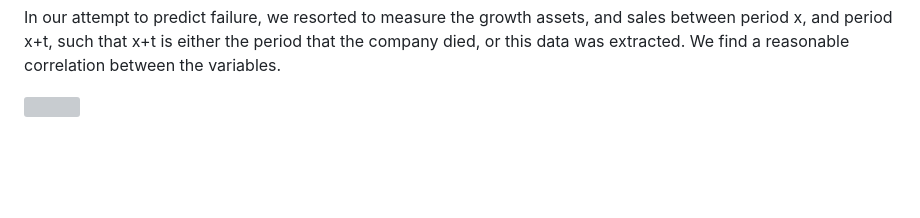
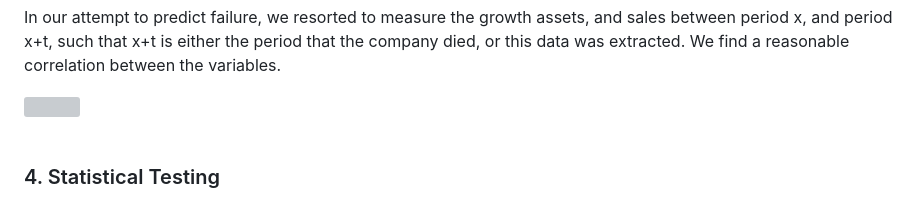
Before and after one commit to GodfreyElia/Bankruptcy-Prediction-Using-Machine-Learning, a Markdown page: README.md, the part around one of its changes. GitHub-like rendering; blank space fills up the shorter version; grey boxes are pictures that could not be loaded.

```diff
--- a/README.md
+++ b/README.md
@@ -145,3 +146,5 @@ In our attempt to predict failure, we resorted to measure the growth assets, and
   <img height="60%" width="60%" src="https://github.com/GodfreyElia/bankruptcy_prediction_with_rawdata/blob/main/Files/Assets%20Growth%20Vs%20Sales%20Growth.png"  />
 </div>
 <br>
+
+### 4. Statistical Testing
```
Also changed, not shown: other parts of README.md (+4 -3 lines).
